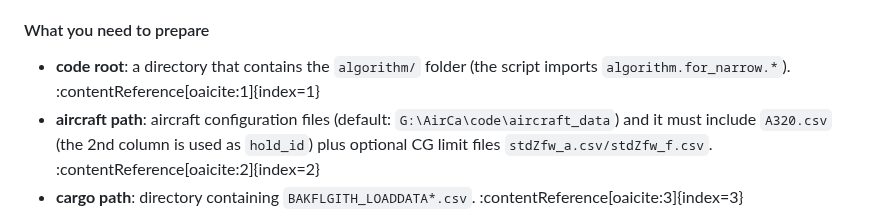
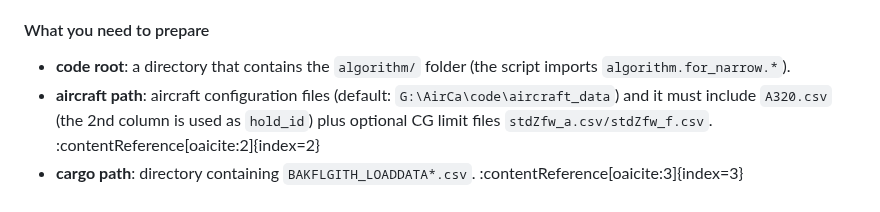
Before and after one commit to LINC-BIT/AirCa, a Markdown page: README.md, the part around the change. Rendered like a GitHub page.

```diff
--- a/README.md
+++ b/README.md
@@ -204,7 +204,7 @@ python "aircraft configuration comparison script" --code-root "code root" --carg
 This experiment studies scalability by detaching bulk cargo into progressively finer granularities (100/50/25/10 kg), which increases the number of decision variables from tens to thousands per flight. For each scale, it records computation time (and CG gap) of multiple combinatorial optimization algorithms to reveal their scaling behavior. :contentReference[oaicite:0]{index=0}
 
 #### What you need to prepare
-- **code root**: a directory that contains the `algorithm/` folder (the script imports `algorithm.for_narrow.*`). :contentReference[oaicite:1]{index=1}
+- **code root**: a directory that contains the `algorithm/` folder (the script imports `algorithm.for_narrow.*`).
 - **aircraft path**: aircraft configuration files (default: `G:\AirCa\code\aircraft_data`) and it must include `A320.csv` (the 2nd column is used as `hold_id`) plus optional CG limit files `stdZfw_a.csv/stdZfw_f.csv`. :contentReference[oaicite:2]{index=2}
 - **cargo path**: directory containing `BAKFLGITH_LOADDATA*.csv`. :contentReference[oaicite:3]{index=3}
 - **output path**: where result CSV files will be saved. :contentReference[oaicite:4]{index=4}
```
